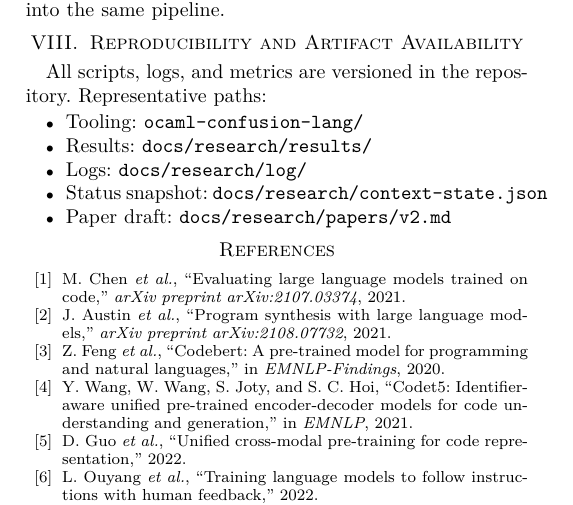
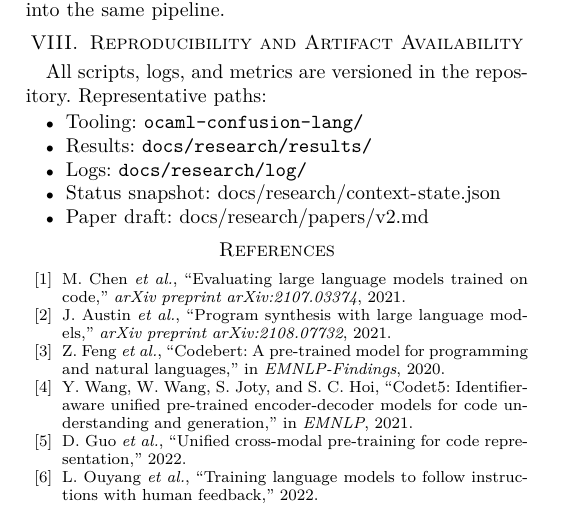
Before and after one commit to Jaeyeong-CHOI/cse307-open-project, a LaTeX paper (paper/overleaf/main.tex): part of page 3 of 3, cut so that both start at the same text. Compiled offline with pdfLaTeX.

Commit message:
paper: polish IEEE build stability and fix long-path overflow in reproducibility section

```diff
--- a/paper/overleaf/main.tex
+++ b/paper/overleaf/main.tex
@@ -42,8 +42,8 @@ All scripts, logs, and metrics are versioned in the repository. Representative p
   \item Tooling: \texttt{ocaml-confusion-lang/}
   \item Results: \texttt{docs/research/results/}
   \item Logs: \texttt{docs/research/log/}
-  \item Status snapshot: \texttt{docs/research/context-state.json}
-  \item Paper draft: \texttt{docs/research/papers/v2.md}
+  \item Status snapshot: \url{docs/research/context-state.json}
+  \item Paper draft: \url{docs/research/papers/v2.md}
 \end{itemize}
 
 \bibliographystyle{IEEEtran}
```
Also changed, not shown: paper/overleaf/main.pdf.
